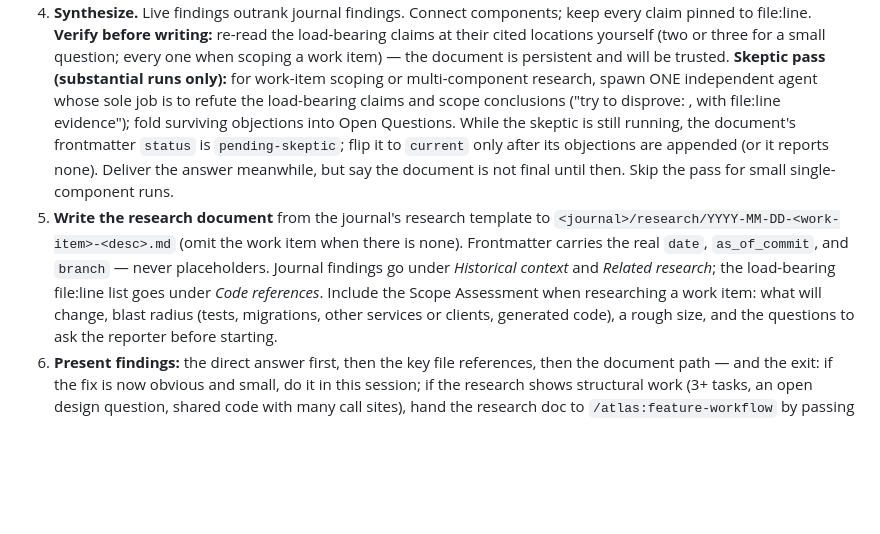
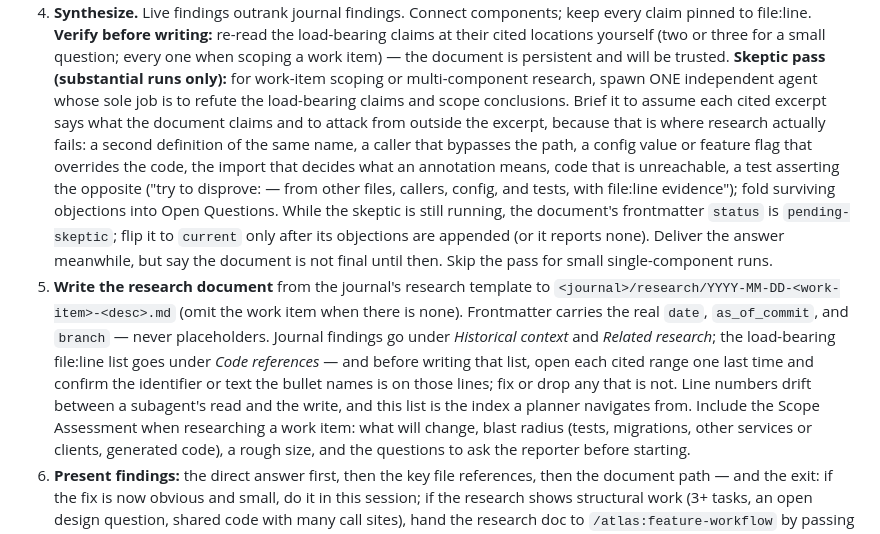
Before and after one commit to slhernandez/atlas, a Markdown page: skills/research/SKILL.md, the part around the change. Drawn GitHub-style; blank space fills up the shorter version.

Commit message:
Research: skeptic attacks from outside the excerpt; cited line numbers re-checked at write time

```diff
--- a/skills/research/SKILL.md
+++ b/skills/research/SKILL.md
@@ -44,8 +44,13 @@ extra notes directories).
    work item) — the document is persistent and will be trusted.
    **Skeptic pass (substantial runs only):** for work-item scoping or multi-component research,
    spawn ONE independent agent whose sole job is to refute the load-bearing claims and scope
-   conclusions ("try to disprove: <claim>, with file:line evidence"); fold surviving
-   objections into Open Questions. While the skeptic is still running, the document's
+   conclusions. Brief it to assume each cited excerpt says what the document claims and to
+   attack from outside the excerpt, because that is where research actually fails: a second
+   definition of the same name, a caller that bypasses the path, a config value or feature
+   flag that overrides the code, the import that decides what an annotation means, code that
+   is unreachable, a test asserting the opposite ("try to disprove: <claim> — from other
+   files, callers, config, and tests, with file:line evidence"); fold surviving objections
+   into Open Questions. While the skeptic is still running, the document's
    frontmatter `status` is `pending-skeptic`; flip it to `current` only after its objections
    are appended (or it reports none). Deliver the answer meanwhile, but say the document is
    not final until then. Skip the pass for small single-component runs.
@@ -53,7 +58,10 @@ extra notes directories).
    `<journal>/research/YYYY-MM-DD-<work-item>-<desc>.md` (omit the work item when there is
    none). Frontmatter carries the real `date`, `as_of_commit`, and `branch` — never
    placeholders. Journal findings go under *Historical context* and *Related research*;
-   the load-bearing file:line list goes under *Code references*. Include the Scope Assessment when researching a work item: what will change,
+   the load-bearing file:line list goes under *Code references* — and before writing that
+   list, open each cited range one last time and confirm the identifier or text the bullet
+   names is on those lines; fix or drop any that is not. Line numbers drift between a
+   subagent's read and the write, and this list is the index a planner navigates from. Include the Scope Assessment when researching a work item: what will change,
    blast radius (tests, migrations, other services or clients, generated code), a rough size,
    and the questions to ask the reporter before starting.
 6. **Present findings:** the direct answer first, then the key file references, then the
```
